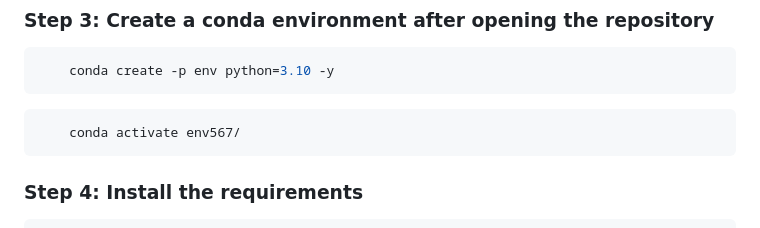
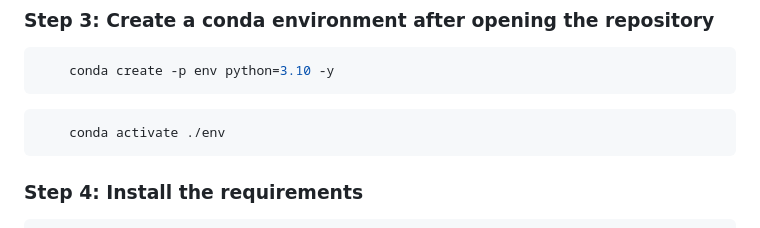
Before and after one commit to kdot313/chater, a Markdown page: README.md, the part around the change. GitHub-like rendering.

Commit message:
readme upd

````diff
--- a/README.md
+++ b/README.md
@@ -35,7 +35,7 @@ To set up the Ecommerce Chatbot locally, follow these steps:
 ```
 
 ```bash
-    conda activate env567/
+    conda activate ./env
 ```
 
 ### Step 4: Install the requirements
````
